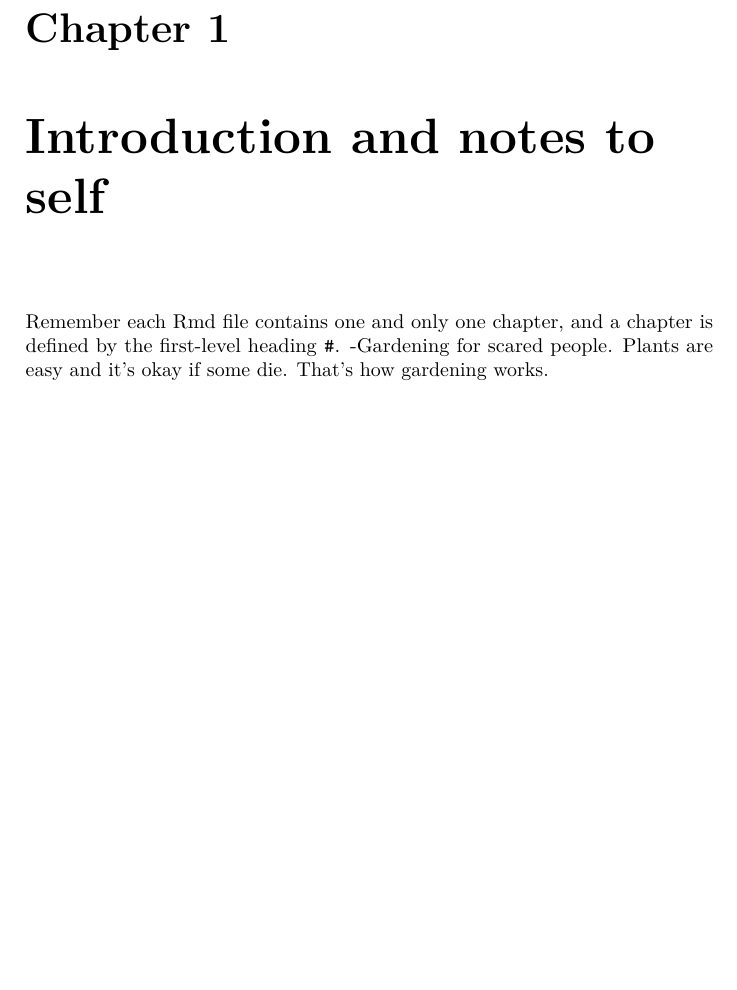
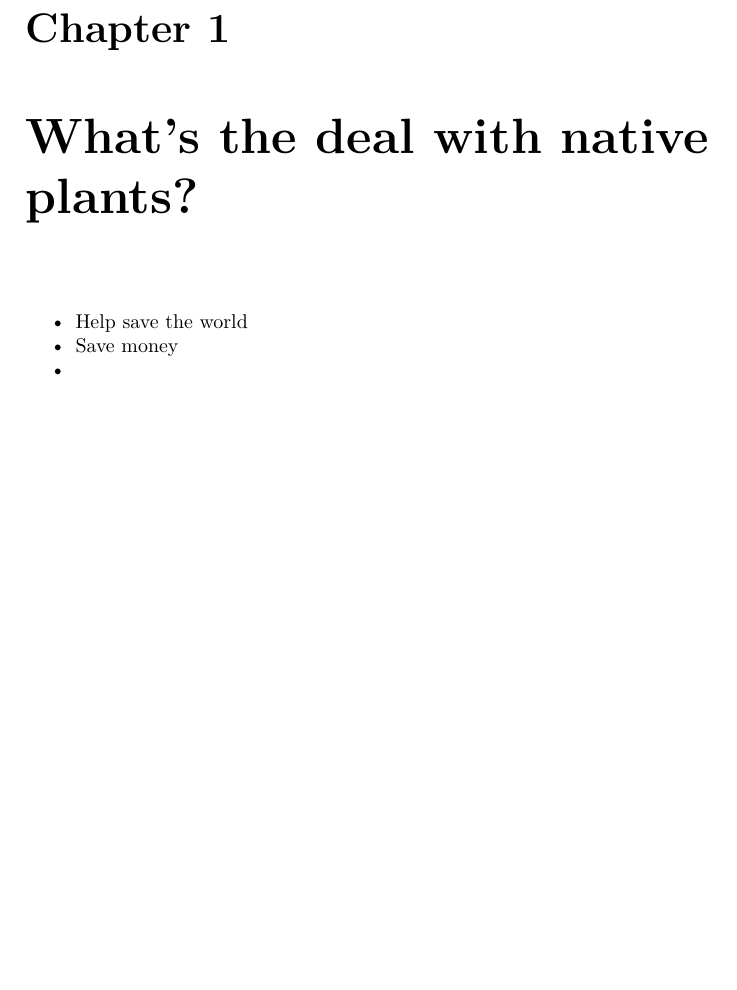
Before and after one commit to cmc-larksparrow/cast_iron_garden, a LaTeX book (Cast-Iron-Garden--Plants-for-Scared-People-in-Central-Oklahoma.tex): part of page 5 of 23, cut so that both start at the same text, the shorter picture padded with empty space. Compiled offline with pdfLaTeX.

Commit message:
updated tex file with chapter intro

```diff
--- a/Cast-Iron-Garden--Plants-for-Scared-People-in-Central-Oklahoma.tex
+++ b/Cast-Iron-Garden--Plants-for-Scared-People-in-Central-Oklahoma.tex
@@ -191,13 +191,17 @@
 \mainmatter
 \bookmarksetup{startatroot}
 
-\chapter{Introduction and notes to
-self}\label{introduction-and-notes-to-self}
+\chapter{What's the deal with native
+plants?}\label{whats-the-deal-with-native-plants}
 
-Remember each Rmd file contains one and only one chapter, and a chapter
-is defined by the first-level heading \texttt{\#}. -Gardening for scared
-people. Plants are easy and it's okay if some die. That's how gardening
-works.
+\begin{itemize}
+\tightlist
+\item
+  Help save the world
+\item
+  Save money
+\item
+\end{itemize}
 
 \bookmarksetup{startatroot}
 
```
